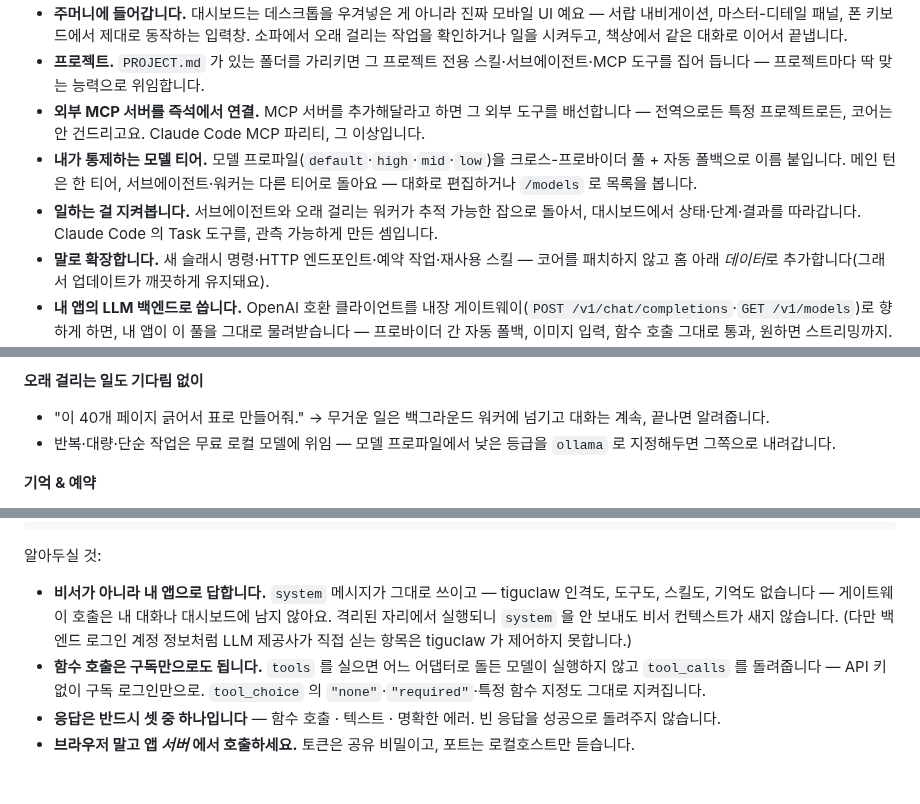
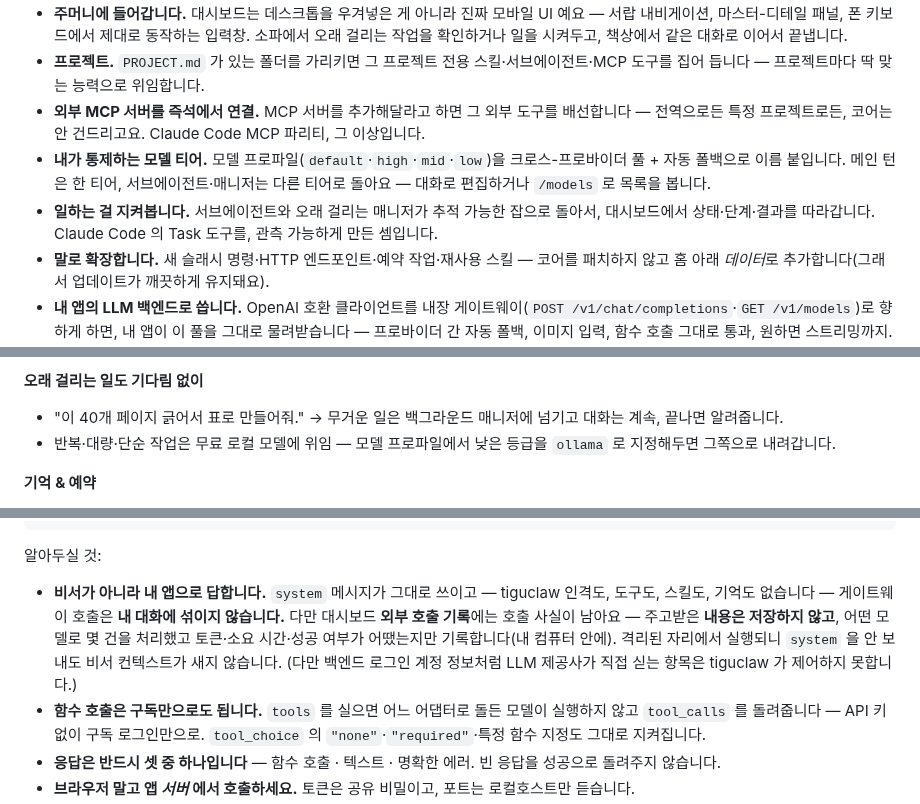
Before and after one commit to tigu77/tiguclaw, a Markdown page: README.md, 3 parts joined by grey strips. GitHub-like rendering; blank space fills up the shorter version.

```diff
--- a/README.md
+++ b/README.md
@@ -37,8 +46,8 @@
 - **주머니에 들어갑니다.** 대시보드는 데스크톱을 우겨넣은 게 아니라 진짜 모바일 UI 예요 — 서랍 내비게이션, 마스터-디테일 패널, 폰 키보드에서 제대로 동작하는 입력창. 소파에서 오래 걸리는 작업을 확인하거나 일을 시켜두고, 책상에서 같은 대화로 이어서 끝냅니다.
 - **프로젝트.** `PROJECT.md` 가 있는 폴더를 가리키면 그 프로젝트 전용 스킬·서브에이전트·MCP 도구를 집어 듭니다 — 프로젝트마다 딱 맞는 능력으로 위임합니다.
 - **외부 MCP 서버를 즉석에서 연결.** MCP 서버를 추가해달라고 하면 그 외부 도구를 배선합니다 — 전역으로든 특정 프로젝트로든, 코어는 안 건드리고요. Claude Code MCP 파리티, 그 이상입니다.
-- **내가 통제하는 모델 티어.** 모델 프로파일(`default`·`high`·`mid`·`low`)을 크로스-프로바이더 풀 + 자동 폴백으로 이름 붙입니다. 메인 턴은 한 티어, 서브에이전트·워커는 다른 티어로 돌아요 — 대화로 편집하거나 `/models` 로 목록을 봅니다.
-- **일하는 걸 지켜봅니다.** 서브에이전트와 오래 걸리는 워커가 추적 가능한 잡으로 돌아서, 대시보드에서 상태·단계·결과를 따라갑니다. Claude Code 의 Task 도구를, 관측 가능하게 만든 셈입니다.
+- **내가 통제하는 모델 티어.** 모델 프로파일(`default`·`high`·`mid`·`low`)을 크로스-프로바이더 풀 + 자동 폴백으로 이름 붙입니다. 메인 턴은 한 티어, 서브에이전트·매니저는 다른 티어로 돌아요 — 대화로 편집하거나 `/models` 로 목록을 봅니다.
+- **일하는 걸 지켜봅니다.** 서브에이전트와 오래 걸리는 매니저가 추적 가능한 잡으로 돌아서, 대시보드에서 상태·단계·결과를 따라갑니다. Claude Code 의 Task 도구를, 관측 가능하게 만든 셈입니다.
 - **말로 확장합니다.** 새 슬래시 명령·HTTP 엔드포인트·예약 작업·재사용 스킬 — 코어를 패치하지 않고 홈 아래 *데이터*로 추가합니다(그래서 업데이트가 깨끗하게 유지돼요).
 - **내 앱의 LLM 백엔드로 씁니다.** OpenAI 호환 클라이언트를 내장 게이트웨이(`POST /v1/chat/completions`·`GET /v1/models`)로 향하게 하면, 내 앱이 이 풀을 그대로 물려받습니다 — 프로바이더 간 자동 폴백, 이미지 입력, 함수 호출 그대로 통과, 원하면 스트리밍까지. 프로바이더마다 SDK 하나씩 대신 엔드포인트 하나로요. 게이트웨이 토큰을 넣기 전엔 꺼져 있고, 응답은 *내 앱*으로 나갑니다 — 비서 인격이 새지 않아요.
 - **얼마 썼는지, 그리고 무엇이 답했는지 보입니다.** 매 턴의 입력·출력 토큰과 캐시 적중률이 채팅에 바로 뜹니다 — 낭비가 짐작이 아니라 숫자로 보여요. 답변·도구 실행·백그라운드 작업마다 *실제로* 응답한 모델이 함께 붙습니다 — 한도에 걸려 폴백으로 넘어가면 내가 지정한 등급과 달라지기 때문입니다. 쉬고 있는 모델은 `/status` 가 이름으로 알려줍니다.
@@ -59,7 +68,7 @@
 - "내 용도에 두 라이브러리 비교하고 하나 추천해줘."
 
 **오래 걸리는 일도 기다림 없이**
-- "이 40개 페이지 긁어서 표로 만들어줘." → 무거운 일은 백그라운드 워커에 넘기고 대화는 계속, 끝나면 알려줍니다.
+- "이 40개 페이지 긁어서 표로 만들어줘." → 무거운 일은 백그라운드 매니저에 넘기고 대화는 계속, 끝나면 알려줍니다.
 - 반복·대량·단순 작업은 무료 로컬 모델에 위임 — 모델 프로파일에서 낮은 등급을 `ollama` 로 지정해두면 그쪽으로 내려갑니다.
 
 **기억 & 예약**
@@ -368,7 +377,7 @@ curl http://127.0.0.1:7011/v1/chat/completions \
 
 알아두실 것:
 
-- **비서가 아니라 내 앱으로 답합니다.** `system` 메시지가 그대로 쓰이고 — tiguclaw 인격도, 도구도, 스킬도, 기억도 없습니다 — 게이트웨이 호출은 내 대화나 대시보드에 남지 않아요. 격리된 자리에서 실행되니 `system` 을 안 보내도 비서 컨텍스트가 새지 않습니다. (다만 백엔드 로그인 계정 정보처럼 LLM 제공사가 직접 싣는 항목은 tiguclaw 가 제어하지 못합니다.)
+- **비서가 아니라 내 앱으로 답합니다.** `system` 메시지가 그대로 쓰이고 — tiguclaw 인격도, 도구도, 스킬도, 기억도 없습니다 — 게이트웨이 호출은 **내 대화에 섞이지 않습니다.** 다만 대시보드 **외부 호출 기록**에는 호출 사실이 남아요 — 주고받은 **내용은 저장하지 않고**, 어떤 모델로 몇 건을 처리했고 토큰·소요 시간·성공 여부가 어땠는지만 기록합니다(내 컴퓨터 안에). 격리된 자리에서 실행되니 `system` 을 안 보내도 비서 컨텍스트가 새지 않습니다. (다만 백엔드 로그인 계정 정보처럼 LLM 제공사가 직접 싣는 항목은 tiguclaw 가 제어하지 못합니다.)
 - **함수 호출은 구독만으로도 됩니다.** `tools` 를 실으면 어느 어댑터로 돌든 모델이 실행하지 않고 `tool_calls` 를 돌려줍니다 — API 키 없이 구독 로그인만으로. `tool_choice` 의 `"none"`·`"required"`·특정 함수 지정도 그대로 지켜집니다.
 - **응답은 반드시 셋 중 하나입니다** — 함수 호출 · 텍스트 · 명확한 에러. 빈 응답을 성공으로 돌려주지 않습니다.
 - **브라우저 말고 앱 *서버* 에서 호출하세요.** 토큰은 공유 비밀이고, 포트는 로컬호스트만 듣습니다.
```
Also changed, not shown: other parts of README.md (+10 -1 lines), README.en.md (+14 -5 lines), assets/dashboard.png (added).
